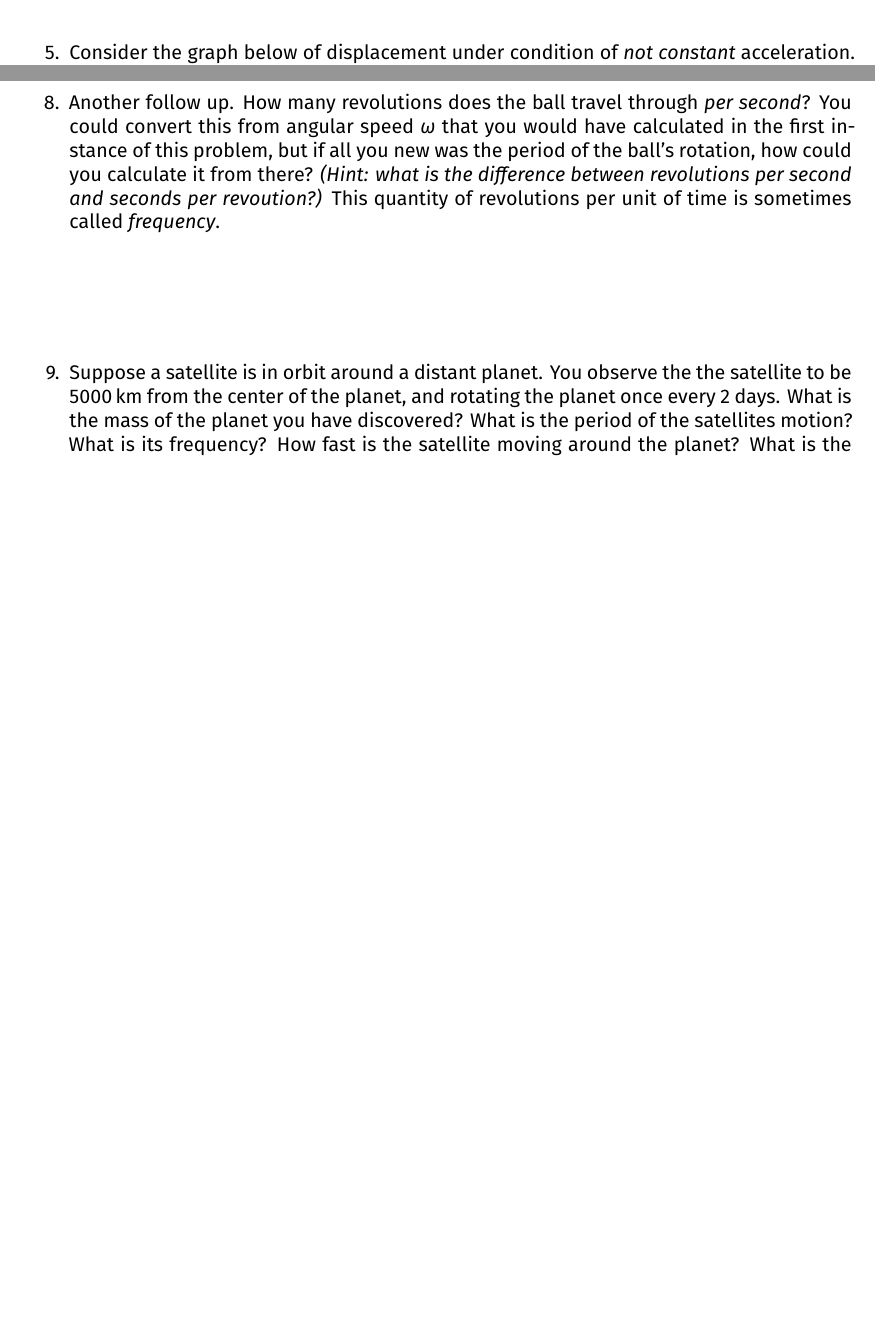
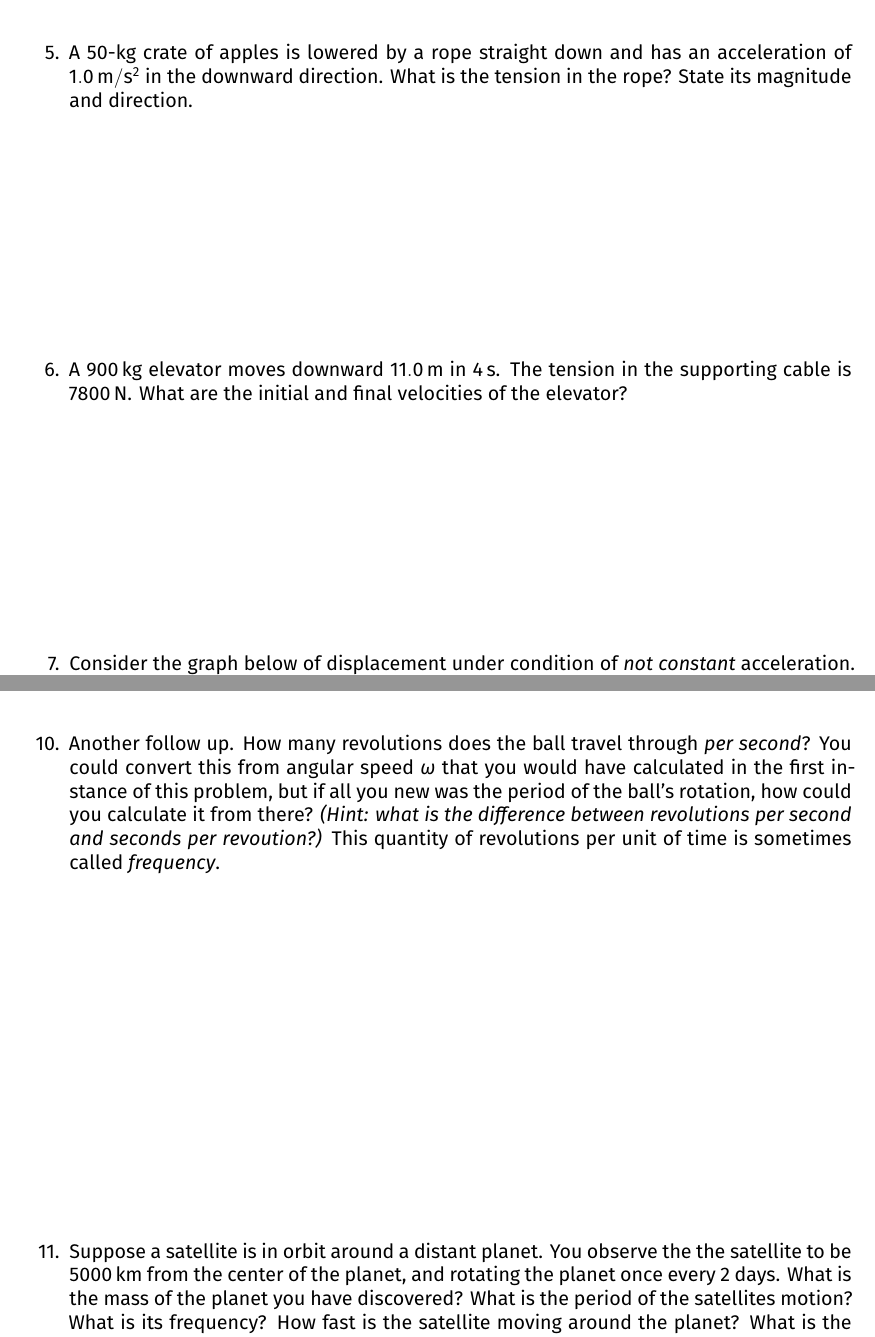
Before and after one commit to ehremington/ph101-2024-fall, a LaTeX document (worksheets/week6.tex, which reads worksheets/week6-content.tex): two parts of pages 3 and 4 of 5 before the commit and two parts of pages 3 and 5 of 6 after it, joined at a grey line, cut at the place of the change, the shorter picture padded with empty space. Compiled offline with XeLaTeX.

Commit message:
updating week 6 worksheet

```diff
--- a/worksheets/week6-content.tex
+++ b/worksheets/week6-content.tex
@@ -38,6 +38,12 @@ Some starters:
 	\item Is the sign of acceleration the same or different than displacement?
 \end{itemize}
 \hugeskip
+
+\item A 50-kg crate of apples is lowered by a rope straight down and has an acceleration of \SI{1.0}{m/s^2} in the downward direction. What is the tension in the rope? State its magnitude and direction. \bigskip
+
+\item A \SI{900}{kg} elevator moves downward \SI{11.0}{\meter} in \SI{4}{\second}. The tension in the supporting cable is \SI{7800}{\newton}. What are the initial and final velocities of the elevator?
+\bigskip
+
 
 
 %\item
@@ -104,11 +110,11 @@ Following up on the previous problem, how many seconds does it take for the ball
 
 \item
-Another follow up. How many revolutions does the ball travel through \emph{per second}? You could convert this from angular speed $\omega$ that you would have calculated in the first instance of this problem, but if all you new was the period of the ball's rotation, how could you calculate it from there? \emph{(Hint: what is the difference between revolutions per second and seconds per revoution?)} This quantity of revolutions per unit of time is sometimes called \emph{frequency}.
+Another follow up. How many revolutions does the ball travel through \emph{per second}? You could convert this from angular speed $\omega$ that you would have calculated in the first instance of this problem, but if all you new was the period of the ball's rotation, how could you calculate it from there? \emph{(Hint: what is the difference between revolutions per second and seconds per revoution?)} This quantity of revolutions per unit of time is sometimes called \emph{frequency}.\hugeskip
 
 \item
 Suppose a satellite is in orbit around a distant planet. You observe the the satellite to be \SI{5000}{\kilo\meter} from the
 center of the planet, and rotating the planet once every 2 days. What is the mass of the planet you have discovered? What is the period of the satellites motion? What is its frequency? How fast is the satellite moving around the planet? What is the angular speed
-
+\bigskip
 
 
 \end{enumerate}
```
Also changed, not shown: worksheets/week6.pdf, worksheets/week6-content.tex (2 more changed lines).
